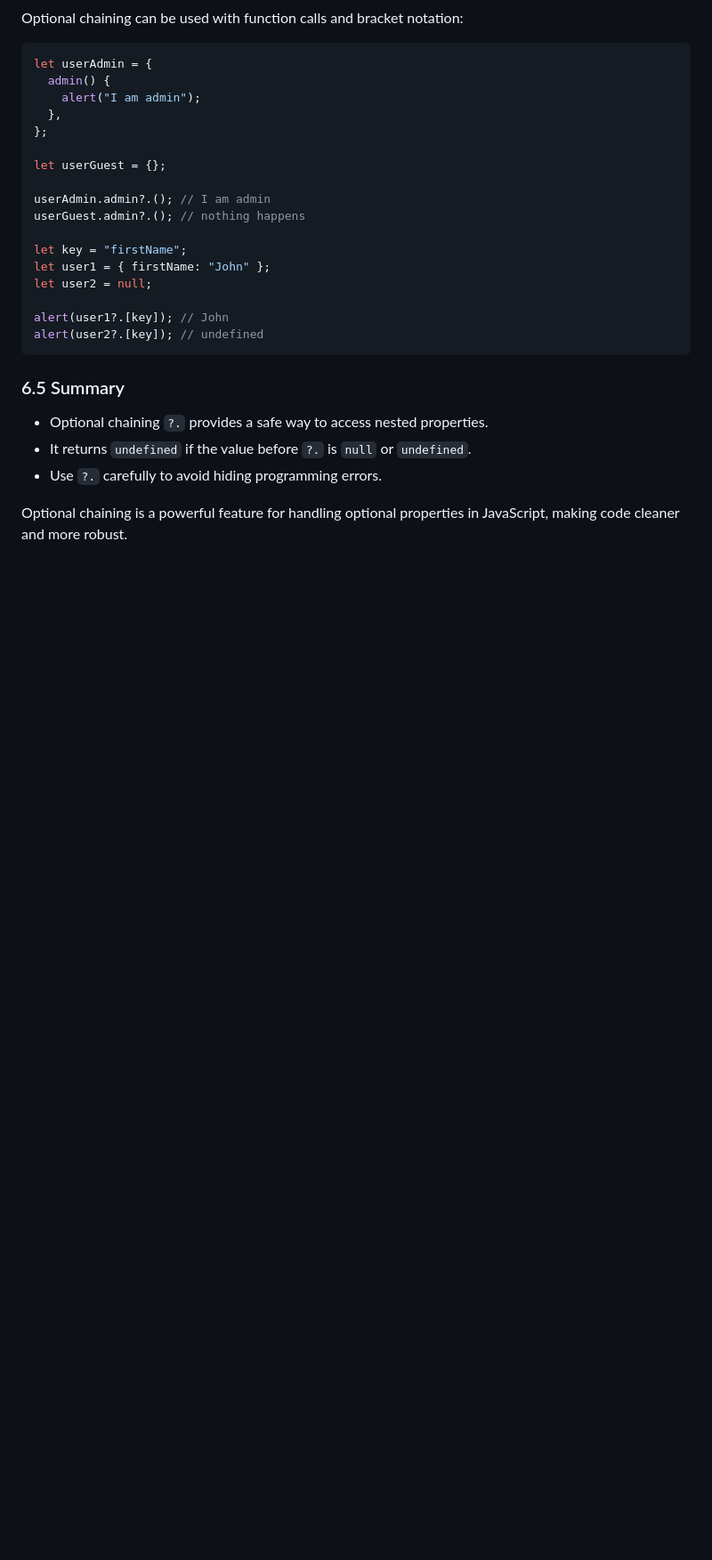
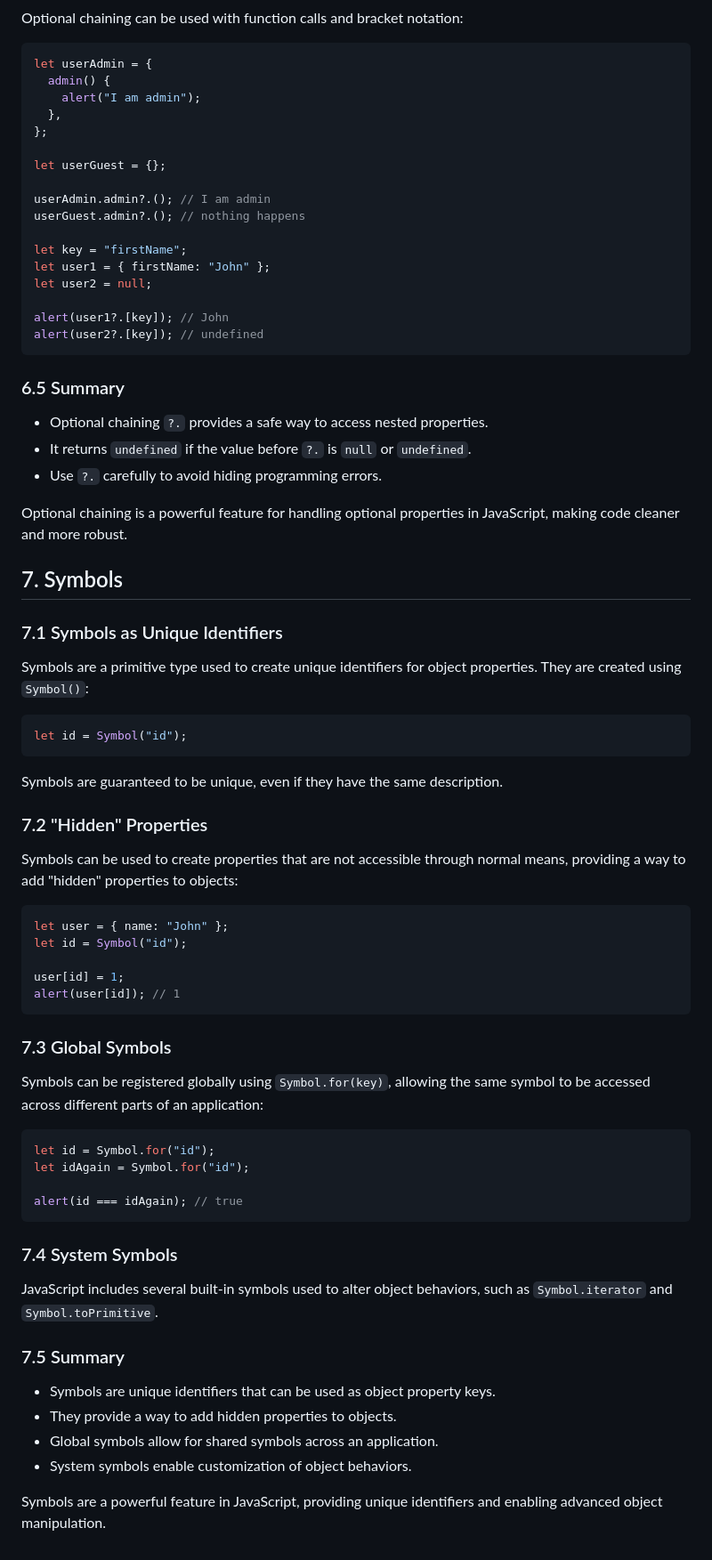
Before and after one commit to natandaniel/javascript, a Markdown page: objects/readme.md, the part around one of its changes. Shown at 89% size. Rendered like a GitHub page; blank space fills up the shorter version.

Commit message:
Add section on Symbols to readme, detailing unique identifiers, hidden properties, global symbols, and system symbols with examples and summaries

````diff
--- a/objects/readme.md
+++ b/objects/readme.md
@@ -614,3 +620,51 @@ alert(user2?.[key]); // undefined
 - Use `?.` carefully to avoid hiding programming errors.
 
 Optional chaining is a powerful feature for handling optional properties in JavaScript, making code cleaner and more robust.
+
+## 7. Symbols
+
+### 7.1 Symbols as Unique Identifiers
+
+Symbols are a primitive type used to create unique identifiers for object properties. They are created using `Symbol()`:
+
+```javascript
+let id = Symbol("id");
+```
+
+Symbols are guaranteed to be unique, even if they have the same description.
+
+### 7.2 "Hidden" Properties
+
+Symbols can be used to create properties that are not accessible through normal means, providing a way to add "hidden" properties to objects:
+
+```javascript
+let user = { name: "John" };
+let id = Symbol("id");
+
+user[id] = 1;
+alert(user[id]); // 1
+```
+
+### 7.3 Global Symbols
+
+Symbols can be registered globally using `Symbol.for(key)`, allowing the same symbol to be accessed across different parts of an application:
+
+```javascript
+let id = Symbol.for("id");
+let idAgain = Symbol.for("id");
+
+alert(id === idAgain); // true
+```
+
+### 7.4 System Symbols
+
+JavaScript includes several built-in symbols used to alter object behaviors, such as `Symbol.iterator` and `Symbol.toPrimitive`.
+
+### 7.5 Summary
+
+- Symbols are unique identifiers that can be used as object property keys.
+- They provide a way to add hidden properties to objects.
+- Global symbols allow for shared symbols across an application.
+- System symbols enable customization of object behaviors.
+
+Symbols are a powerful feature in JavaScript, providing unique identifiers and enabling advanced object manipulation.
````
Also changed, not shown: other parts of objects/readme.md (+6 -0 lines).
